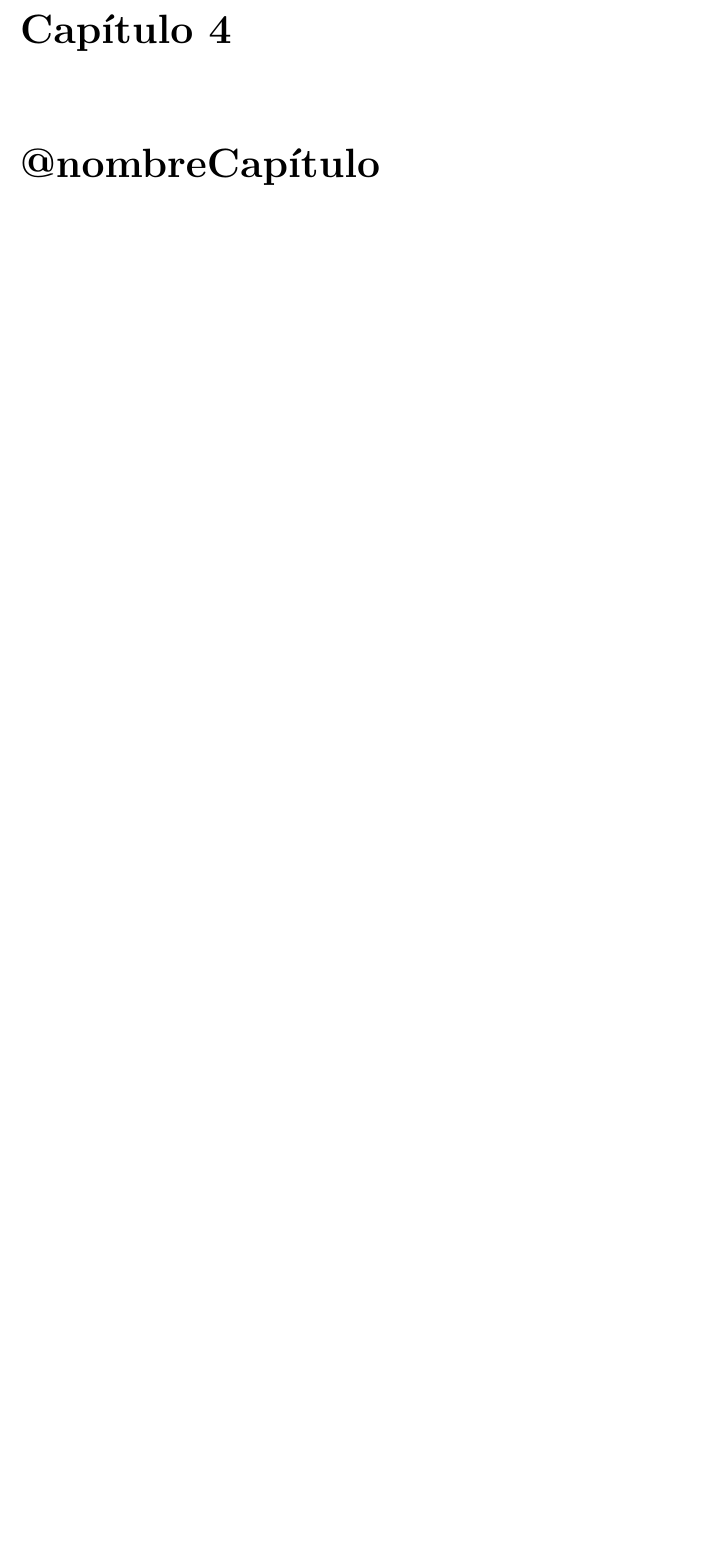
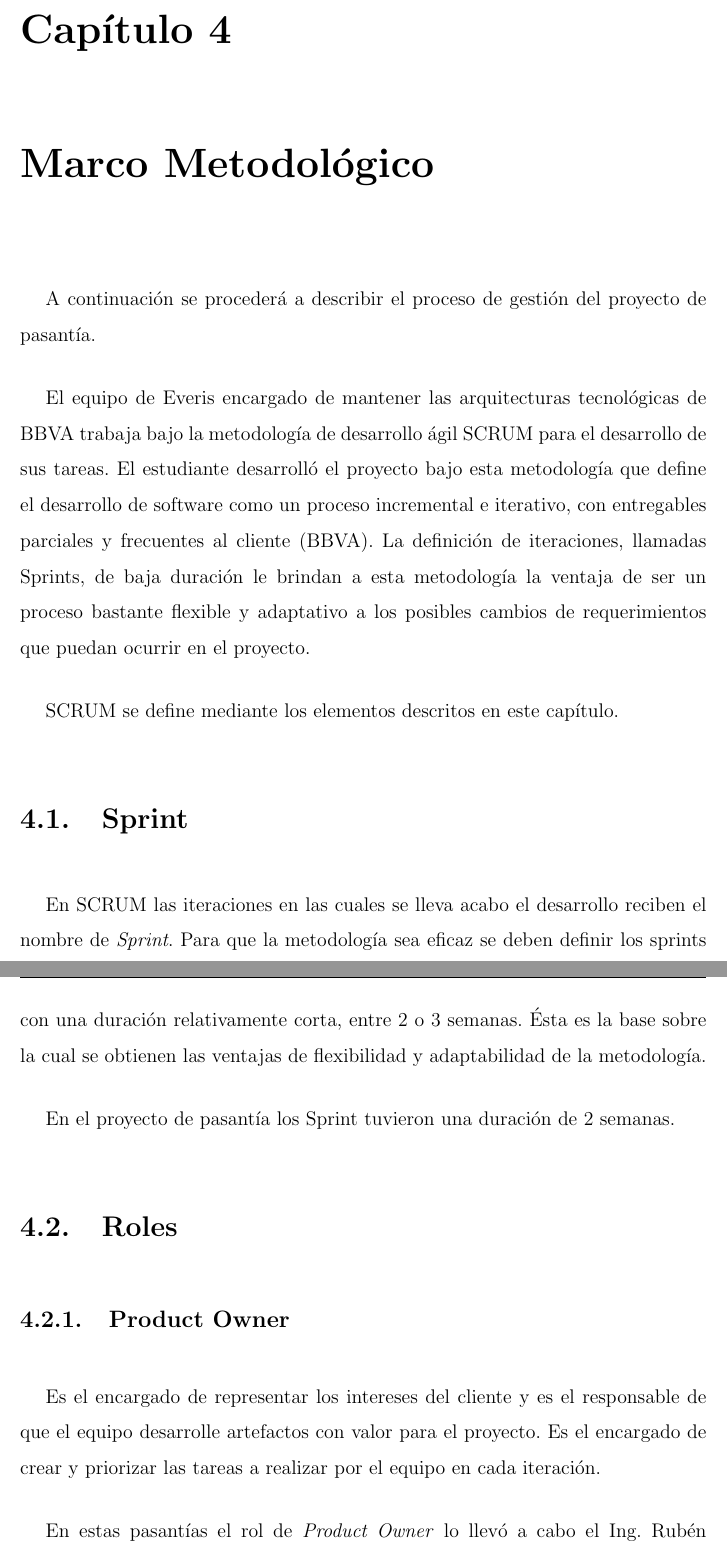
Before and after one commit to gustavogr/libro-pasantia, a LaTeX thesis (tesis.tex, which reads partes/capitulo4.tex): part of page 27 of 38 before the commit and two parts of pages 27 and 28 of 41 after it, the two joined at a grey line, cut so that both start at the same text, the shorter picture padded with empty space. Compiled offline with pdfLaTeX; a LaTeX package or settings file that is missing is left out.

Commit message:
Finished chapter 4

```diff
--- a/partes/capitulo4.tex
+++ b/partes/capitulo4.tex
@@ -1,3 +1,35 @@
-\chapter{@nombreCapítulo}
+\chapter{Marco Metodológico}
 \label{capitulo4}
-\lhead{Capítulo 4. \emph{@nombreCapítulo}}
+\lhead{Capítulo 4. \emph{Marco Metodológico}}
+
+A continuación se procederá a describir el proceso de gestión
+del proyecto de pasantía.
+
+El equipo de Everis encargado de mantener las arquitecturas tecnológicas
+de BBVA trabaja bajo la metodología de desarrollo ágil SCRUM para el
+desarrollo de sus tareas. El estudiante desarrolló el proyecto bajo
+esta metodología que define el desarrollo de software como un proceso
+incremental e iterativo, con entregables parciales y frecuentes al
+cliente (BBVA). La definición de iteraciones, llamadas Sprints, de baja duración
+le brindan a esta metodología la ventaja de ser un proceso bastante flexible y
+adaptativo a los posibles cambios de requerimientos que puedan ocurrir en el proyecto.
+
+SCRUM se define mediante los elementos descritos en este capítulo.
+
+\section{Sprint}
+En SCRUM las iteraciones en las cuales se lleva acabo el desarrollo reciben el nombre
+de \emph{Sprint}. Para que la metodología sea eficaz se deben definir los sprints con
+una duración relativamente corta, entre 2 o 3 semanas. Ésta es la base sobre la cual
+se obtienen las ventajas de flexibilidad y adaptabilidad de la metodología.
+
+En el proyecto de pasantía los Sprint tuvieron una duración de 2 semanas.
+
+\section{Roles}
+
+\subsection{Product Owner}
+Es el encargado de representar los intereses del cliente y es el responsable de
+que el equipo desarrolle artefactos con valor para el proyecto. Es el encargado
+de crear y priorizar las tareas a realizar por el equipo en cada iteración.
+
+En estas pasantías el rol de \emph{Product Owner} lo llevó a cabo el Ing. Rubén
+Maldonado.
```
Also changed, not shown: partes/capitulo3.tex (+3 -0 lines), partes/capitulo5.tex (+2 -2 lines), partes/capitulo4.tex (49 more changed lines).
